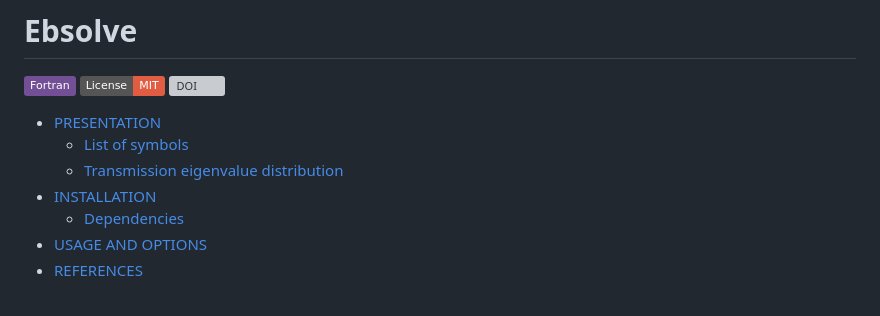
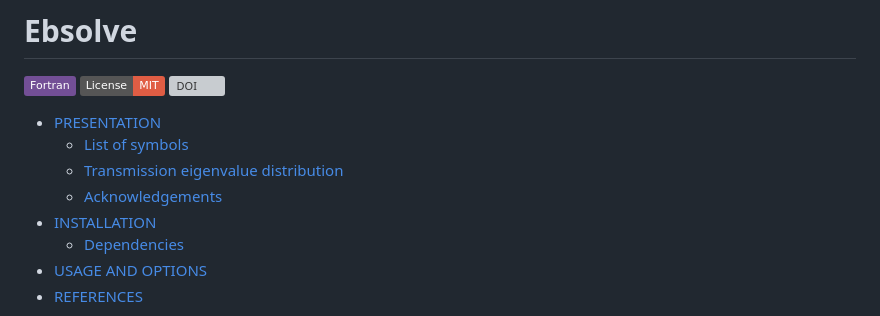
Before and after one commit to david-gaspard/Ebsolve, a Markdown page: README.md, the part around the change. Drawn GitHub-style; badges without logos; grey boxes are pictures that could not be loaded.

```diff
--- a/README.md
+++ b/README.md
@@ -7,6 +7,7 @@
 * [PRESENTATION](#presentation)
     - [List of symbols](#list-of-symbols)
     - [Transmission eigenvalue distribution](#transmission-eigenvalue-distribution)
+    - [Acknowledgements](#acknowledgements)
 * [INSTALLATION](#installation)
     - [Dependencies](#dependencies)
 * [USAGE AND OPTIONS](#usage-and-options)
```
